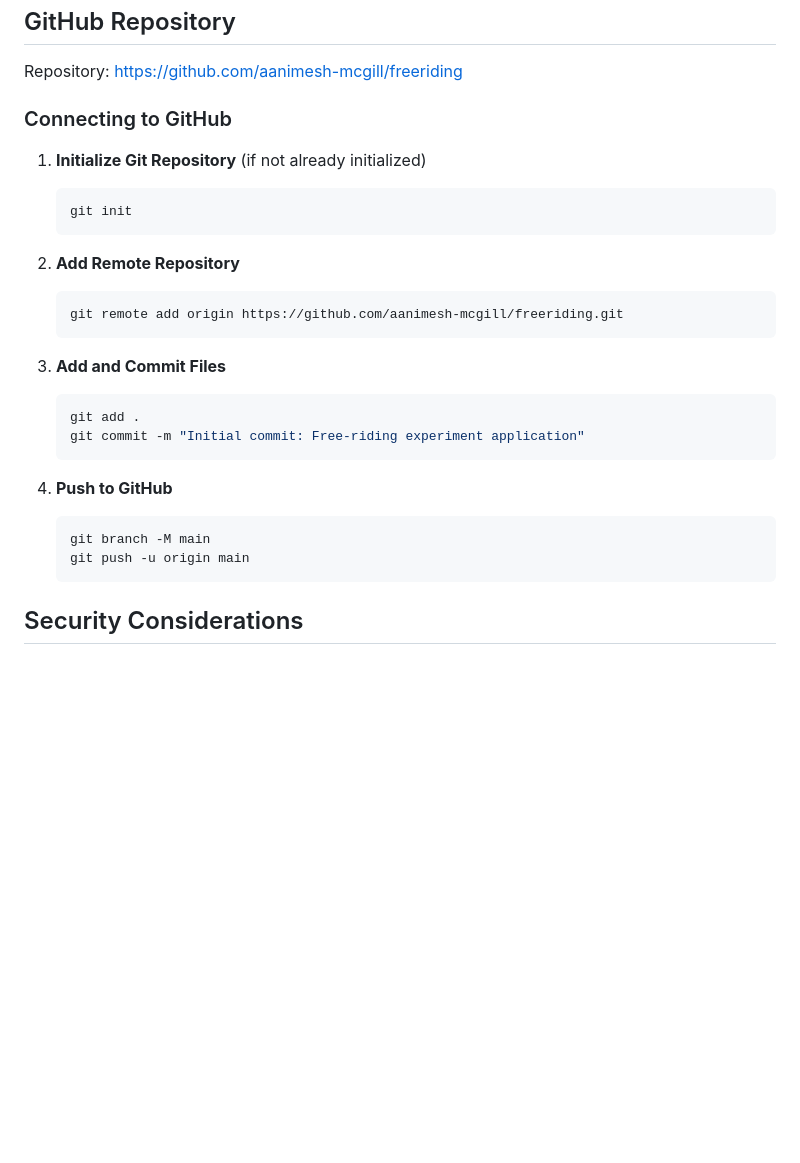
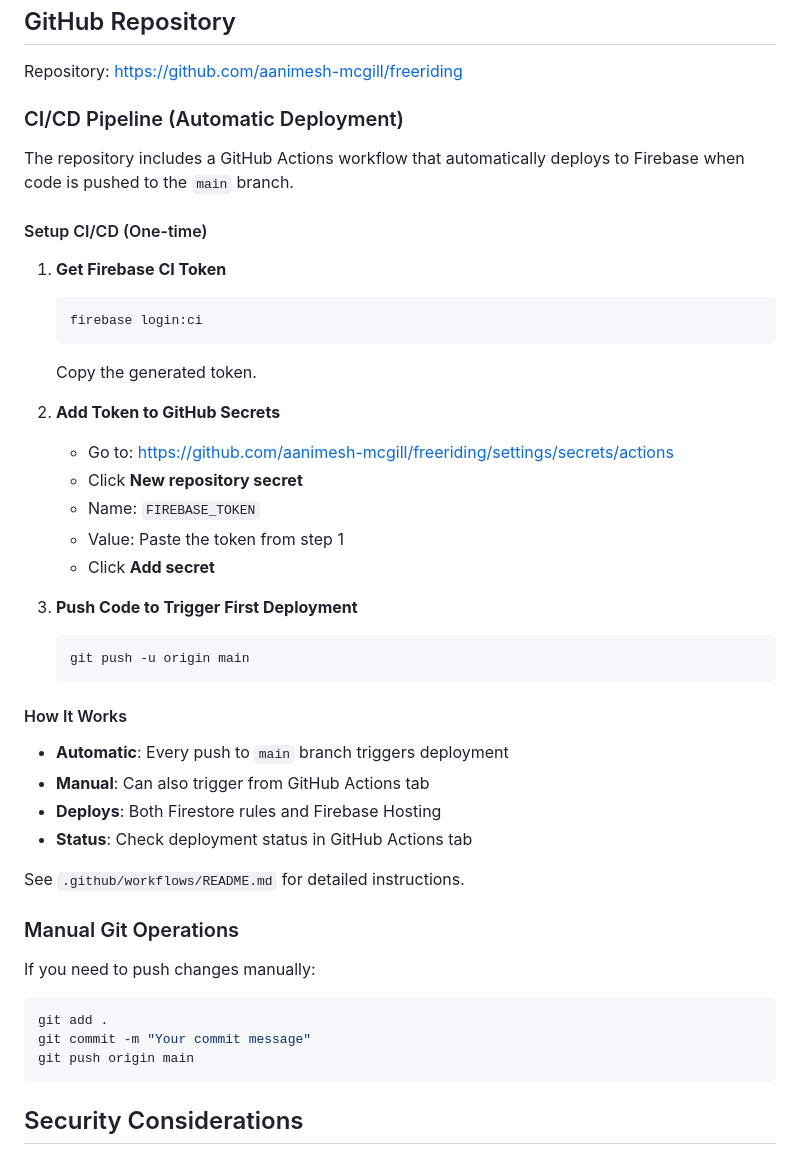
Before and after one commit to aanimesh-mcgill/freeriding, a Markdown page: README.md, the part around the change. Rendered like a GitHub page; blank space fills up the shorter version.

Commit message:
Add CI/CD documentation and update README with GitHub Actions info

````diff
--- a/README.md
+++ b/README.md
@@ -182,29 +182,48 @@ These can be changed in the admin dashboard or by modifying the `settings` colle
 
 Repository: https://github.com/aanimesh-mcgill/freeriding
 
-### Connecting to GitHub
+### CI/CD Pipeline (Automatic Deployment)
 
-1. **Initialize Git Repository** (if not already initialized)
+The repository includes a GitHub Actions workflow that automatically deploys to Firebase when code is pushed to the `main` branch.
+
+#### Setup CI/CD (One-time)
+
+1. **Get Firebase CI Token**
    ```bash
-   git init
+   firebase login:ci
+   ```
+   Copy the generated token.
+
+2. **Add Token to GitHub Secrets**
+   - Go to: https://github.com/aanimesh-mcgill/freeriding/settings/secrets/actions
+   - Click **New repository secret**
+   - Name: `FIREBASE_TOKEN`
+   - Value: Paste the token from step 1
+   - Click **Add secret**
+
+3. **Push Code to Trigger First Deployment**
+   ```bash
+   git push -u origin main
    ```
 
-2. **Add Remote Repository**
-   ```bash
-   git remote add origin https://github.com/aanimesh-mcgill/freeriding.git
-   ```
+#### How It Works
 
-3. **Add and Commit Files**
-   ```bash
-   git add .
-   git commit -m "Initial commit: Free-riding experiment application"
-   ```
+- **Automatic**: Every push to `main` branch triggers deployment
+- **Manual**: Can also trigger from GitHub Actions tab
+- **Deploys**: Both Firestore rules and Firebase Hosting
+- **Status**: Check deployment status in GitHub Actions tab
 
-4. **Push to GitHub**
-   ```bash
-   git branch -M main
-   git push -u origin main
-   ```
+See `.github/workflows/README.md` for detailed instructions.
+
+### Manual Git Operations
+
+If you need to push changes manually:
+
+```bash
+git add .
+git commit -m "Your commit message"
+git push origin main
+```
 
 ## Security Considerations
 
````
Also changed, not shown: GIT_SETUP.md (added, +112 -0 lines).
